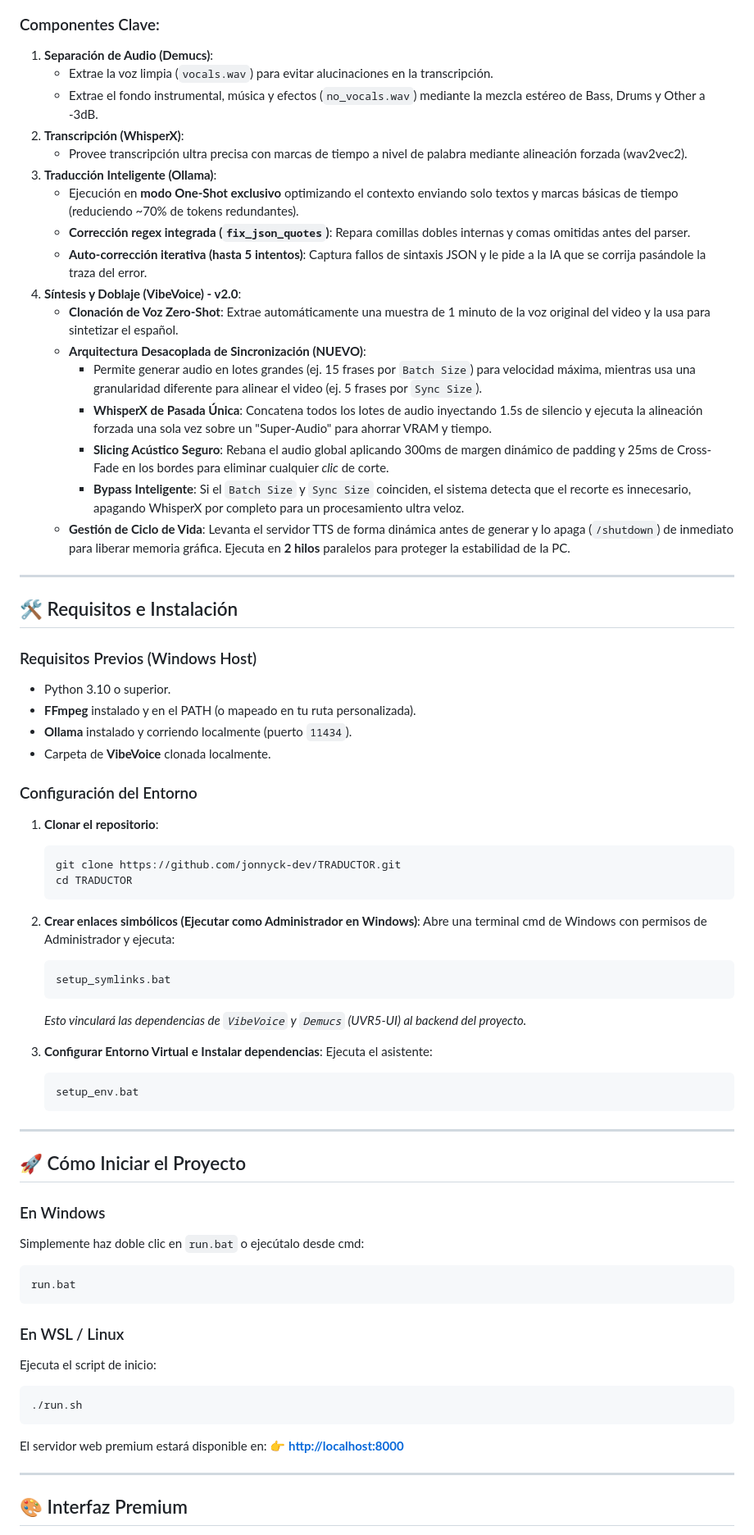
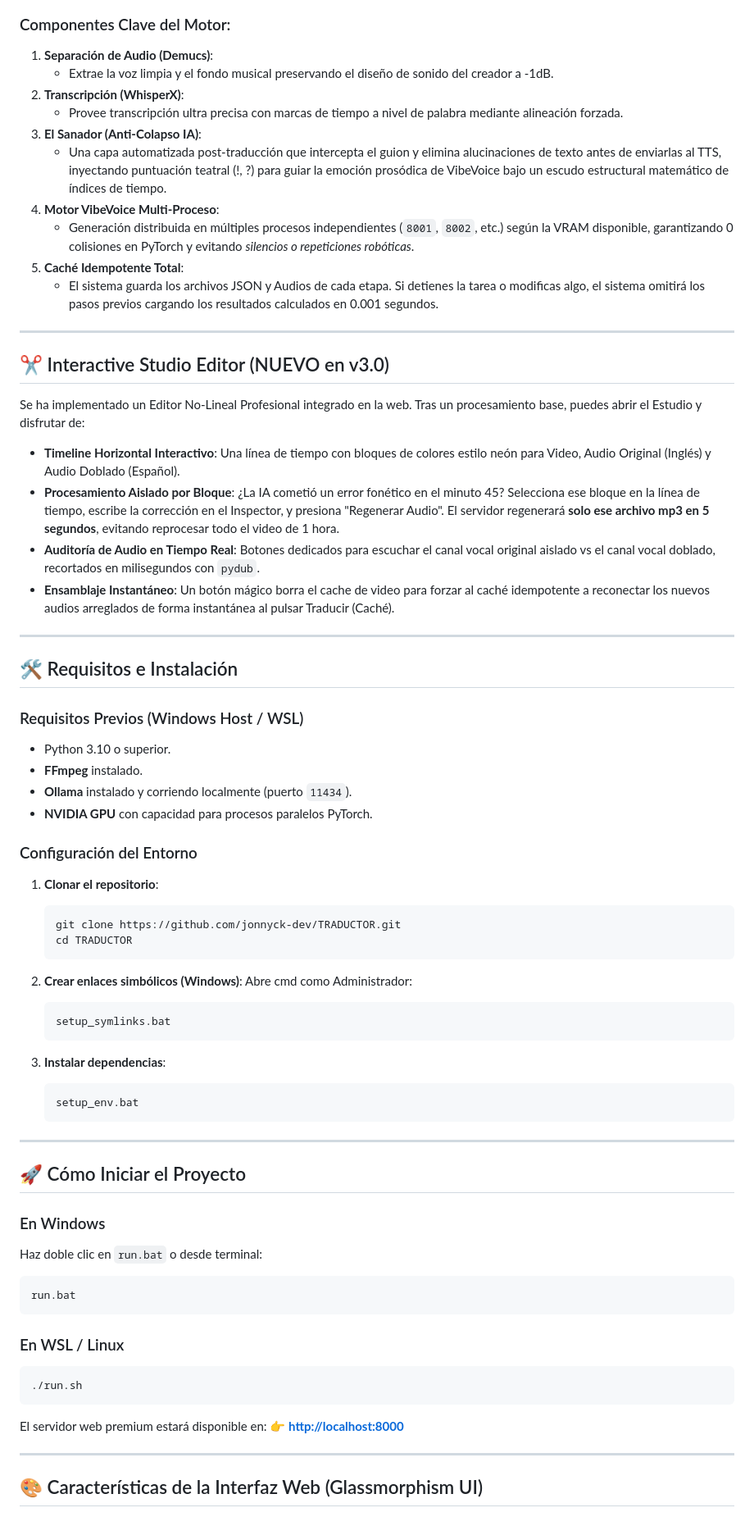
Before and after one commit to jonnyck-dev/TRADUCTOR, a Markdown page: README.md, the part around one of its changes. Shown at 82% size. GitHub-like rendering.

Commit message:
docs: Update README for v3.0 Interactive Studio and Multi-Process TTS architecture

````diff
--- a/README.md
+++ b/README.md
@@ -24,34 +23,37 @@ graph TD
 ```
 
-### Componentes Clave:
+### Componentes Clave del Motor:
 
 1. **Separación de Audio (Demucs)**:
-   - Extrae la voz limpia (`vocals.wav`) para evitar alucinaciones en la transcripción.
-   - Extrae el fondo instrumental, música y efectos (`no_vocals.wav`) mediante la mezcla estéreo de Bass, Drums y Other a -3dB.
+   - Extrae la voz limpia y el fondo musical preservando el diseño de sonido del creador a -1dB.
 2. **Transcripción (WhisperX)**:
-   - Provee transcripción ultra precisa con marcas de tiempo a nivel de palabra mediante alineación forzada (wav2vec2).
-3. **Traducción Inteligente (Ollama)**:
-   - Ejecución en **modo One-Shot exclusivo** optimizando el contexto enviando solo textos y marcas básicas de tiempo (reduciendo ~70% de tokens redundantes).
-   - **Corrección regex integrada (`fix_json_quotes`)**: Repara comillas dobles internas y comas omitidas antes del parser.
-   - **Auto-corrección iterativa (hasta 5 intentos)**: Captura fallos de sintaxis JSON y le pide a la IA que se corrija pasándole la traza del error.
-4. **Síntesis y Doblaje (VibeVoice) - v2.0**:
-   - **Clonación de Voz Zero-Shot**: Extrae automáticamente una muestra de 1 minuto de la voz original del video y la usa para sintetizar el español.
-   - **Arquitectura Desacoplada de Sincronización (NUEVO)**:
-     - Permite generar audio en lotes grandes (ej. 15 frases por `Batch Size`) para velocidad máxima, mientras usa una granularidad diferente para alinear el video (ej. 5 frases por `Sync Size`).
-     - **WhisperX de Pasada Única**: Concatena todos los lotes de audio inyectando 1.5s de silencio y ejecuta la alineación forzada una sola vez sobre un "Super-Audio" para ahorrar VRAM y tiempo.
-     - **Slicing Acústico Seguro**: Rebana el audio global aplicando 300ms de margen dinámico de padding y 25ms de Cross-Fade en los bordes para eliminar cualquier *clic* de corte.
-     - **Bypass Inteligente**: Si el `Batch Size` y `Sync Size` coinciden, el sistema detecta que el recorte es innecesario, apagando WhisperX por completo para un procesamiento ultra veloz.
-   - **Gestión de Ciclo de Vida**: Levanta el servidor TTS de forma dinámica antes de generar y lo apaga (`/shutdown`) de inmediato para liberar memoria gráfica. Ejecuta en **2 hilos** paralelos para proteger la estabilidad de la PC.
+   - Provee transcripción ultra precisa con marcas de tiempo a nivel de palabra mediante alineación forzada.
+3. **El Sanador (Anti-Colapso IA)**:
+   - Una capa automatizada post-traducción que intercepta el guion y elimina alucinaciones de texto antes de enviarlas al TTS, inyectando puntuación teatral (!, ?) para guiar la emoción prosódica de VibeVoice bajo un escudo estructural matemático de índices de tiempo.
+4. **Motor VibeVoice Multi-Proceso**:
+   - Generación distribuida en múltiples procesos independientes (`8001`, `8002`, etc.) según la VRAM disponible, garantizando 0 colisiones en PyTorch y evitando *silencios o repeticiones robóticas*.
+5. **Caché Idempotente Total**:
+   - El sistema guarda los archivos JSON y Audios de cada etapa. Si detienes la tarea o modificas algo, el sistema omitirá los pasos previos cargando los resultados calculados en 0.001 segundos.
+
+---
+
+## ✂️ Interactive Studio Editor (NUEVO en v3.0)
+
+Se ha implementado un Editor No-Lineal Profesional integrado en la web. Tras un procesamiento base, puedes abrir el Estudio y disfrutar de:
+- **Timeline Horizontal Interactivo**: Una línea de tiempo con bloques de colores estilo neón para Video, Audio Original (Inglés) y Audio Doblado (Español).
+- **Procesamiento Aislado por Bloque**: ¿La IA cometió un error fonético en el minuto 45? Selecciona ese bloque en la línea de tiempo, escribe la corrección en el Inspector, y presiona "Regenerar Audio". El servidor regenerará **solo ese archivo mp3 en 5 segundos**, evitando reprocesar todo el video de 1 hora.
+- **Auditoría de Audio en Tiempo Real**: Botones dedicados para escuchar el canal vocal original aislado vs el canal vocal doblado, recortados en milisegundos con `pydub`.
+- **Ensamblaje Instantáneo**: Un botón mágico borra el cache de video para forzar al caché idempotente a reconectar los nuevos audios arreglados de forma instantánea al pulsar Traducir (Caché).
 
 ---
 
 ## 🛠️ Requisitos e Instalación
 
-### Requisitos Previos (Windows Host)
+### Requisitos Previos (Windows Host / WSL)
 - Python 3.10 o superior.
-- **FFmpeg** instalado y en el PATH (o mapeado en tu ruta personalizada).
+- **FFmpeg** instalado.
 - **Ollama** instalado y corriendo localmente (puerto `11434`).
-- Carpeta de **VibeVoice** clonada localmente.
+- **NVIDIA GPU** con capacidad para procesos paralelos PyTorch.
 
 ### Configuración del Entorno
 
@@ -61,15 +63,13 @@ graph TD
    cd TRADUCTOR
    ```
 
-2. **Crear enlaces simbólicos (Ejecutar como Administrador en Windows)**:
-   Abre una terminal cmd de Windows con permisos de Administrador y ejecuta:
+2. **Crear enlaces simbólicos (Windows)**:
+   Abre cmd como Administrador:
    ```cmd
    setup_symlinks.bat
    ```
-   *Esto vinculará las dependencias de `VibeVoice` y `Demucs` (UVR5-UI) al backend del proyecto.*
 
-3. **Configurar Entorno Virtual e Instalar dependencias**:
-   Ejecuta el asistente:
+3. **Instalar dependencias**:
    ```cmd
    setup_env.bat
    ```
@@ -79,13 +79,12 @@ graph TD
 ## 🚀 Cómo Iniciar el Proyecto
 
 ### En Windows
-Simplemente haz doble clic en `run.bat` o ejecútalo desde cmd:
+Haz doble clic en `run.bat` o desde terminal:
 ```cmd
 run.bat
 ```
 
 ### En WSL / Linux
-Ejecuta el script de inicio:
 ```bash
 ./run.sh
 ```
@@ -94,5 +93,5 @@ El servidor web premium estará disponible en: **👉 [http://localhost:8000](ht
 
 ---
 
-## 🎨 Interfaz Premium
+## 🎨 Características de la Interfaz Web (Glassmorphism UI)
 
````
Also changed, not shown: other parts of README.md (+14 -24 lines).
